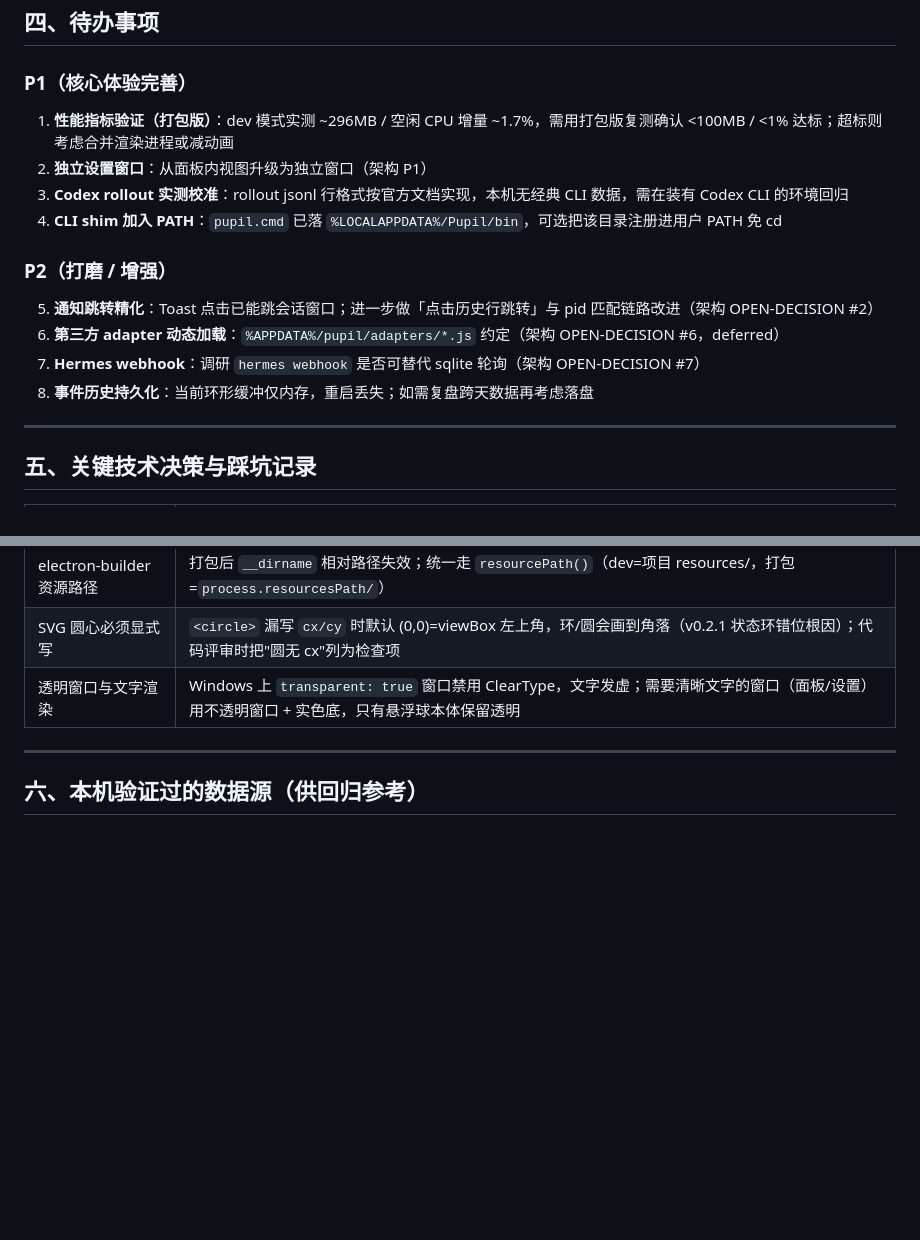
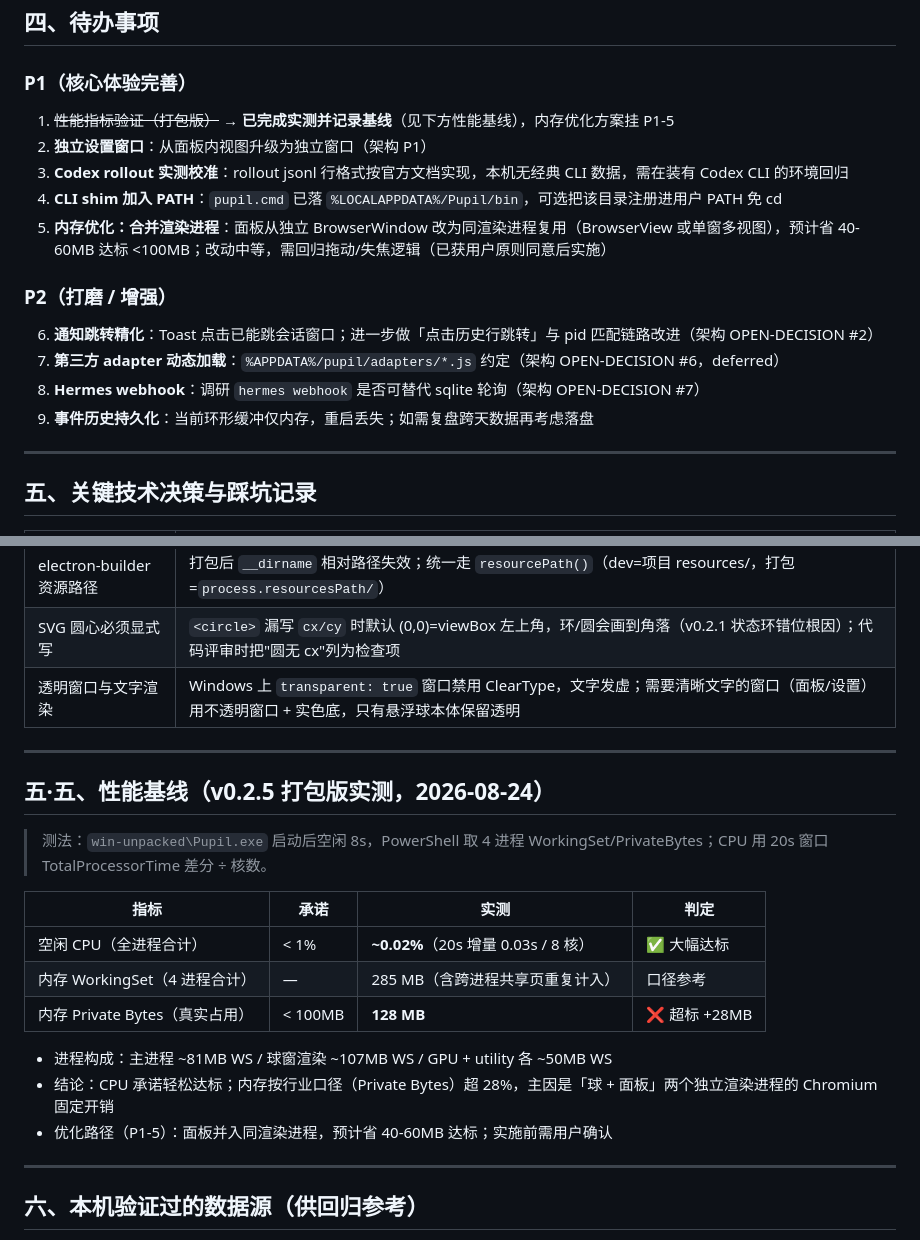
Before and after one commit to xuxuyouxiu/Pupil, a Markdown page: docs/PROGRESS.md, 2 parts joined by grey strips. GitHub-like rendering; blank space fills up the shorter version.

Commit message:
docs: v0.2.5 打包版性能基线实测（CPU 0.02% 达标 / PrivateBytes 128MB 超标，优化方案挂 P1-5）

```diff
--- a/docs/PROGRESS.md
+++ b/docs/PROGRESS.md
@@ -85,16 +85,17 @@
 ## 四、待办事项
 
 ### P1（核心体验完善）
-1. **性能指标验证（打包版）**：dev 模式实测 ~296MB / 空闲 CPU 增量 ~1.7%，需用打包版复测确认 <100MB / <1% 达标；超标则考虑合并渲染进程或减动画
+1. ~~性能指标验证（打包版）~~ → **已完成实测并记录基线**（见下方性能基线），内存优化方案挂 P1-5
 2. **独立设置窗口**：从面板内视图升级为独立窗口（架构 P1）
 3. **Codex rollout 实测校准**：rollout jsonl 行格式按官方文档实现，本机无经典 CLI 数据，需在装有 Codex CLI 的环境回归
 4. **CLI shim 加入 PATH**：`pupil.cmd` 已落 `%LOCALAPPDATA%/Pupil/bin`，可选把该目录注册进用户 PATH 免 cd
+5. **内存优化：合并渲染进程**：面板从独立 BrowserWindow 改为同渲染进程复用（BrowserView 或单窗多视图），预计省 40-60MB 达标 <100MB；改动中等，需回归拖动/失焦逻辑（已获用户原则同意后实施）
 
 ### P2（打磨 / 增强）
-5. **通知跳转精化**：Toast 点击已能跳会话窗口；进一步做「点击历史行跳转」与 pid 匹配链路改进（架构 OPEN-DECISION #2）
-6. **第三方 adapter 动态加载**：`%APPDATA%/pupil/adapters/*.js` 约定（架构 OPEN-DECISION #6，deferred）
-7. **Hermes webhook**：调研 `hermes webhook` 是否可替代 sqlite 轮询（架构 OPEN-DECISION #7）
-8. **事件历史持久化**：当前环形缓冲仅内存，重启丢失；如需复盘跨天数据再考虑落盘
+6. **通知跳转精化**：Toast 点击已能跳会话窗口；进一步做「点击历史行跳转」与 pid 匹配链路改进（架构 OPEN-DECISION #2）
+7. **第三方 adapter 动态加载**：`%APPDATA%/pupil/adapters/*.js` 约定（架构 OPEN-DECISION #6，deferred）
+8. **Hermes webhook**：调研 `hermes webhook` 是否可替代 sqlite 轮询（架构 OPEN-DECISION #7）
+9. **事件历史持久化**：当前环形缓冲仅内存，重启丢失；如需复盘跨天数据再考虑落盘
 
 ---
 
@@ -120,6 +121,22 @@
 
 ---
 
+## 五·五、性能基线（v0.2.5 打包版实测，2026-08-24）
+
+> 测法：`win-unpacked\Pupil.exe` 启动后空闲 8s，PowerShell 取 4 进程 WorkingSet/PrivateBytes；CPU 用 20s 窗口 TotalProcessorTime 差分 ÷ 核数。
+
+| 指标 | 承诺 | 实测 | 判定 |
+|------|------|------|------|
+| 空闲 CPU（全进程合计） | < 1% | **~0.02%**（20s 增量 0.03s / 8 核） | ✅ 大幅达标 |
+| 内存 WorkingSet（4 进程合计） | — | 285 MB（含跨进程共享页重复计入） | 口径参考 |
+| 内存 Private Bytes（真实占用） | < 100MB | **128 MB** | ❌ 超标 +28MB |
+
+- 进程构成：主进程 ~81MB WS / 球窗渲染 ~107MB WS / GPU + utility 各 ~50MB WS
+- 结论：CPU 承诺轻松达标；内存按行业口径（Private Bytes）超 28%，主因是「球 + 面板」两个独立渲染进程的 Chromium 固定开销
+- 优化路径（P1-5）：面板并入同渲染进程，预计省 40-60MB 达标；实施前需用户确认
+
+---
+
 ## 六、本机验证过的数据源（供回归参考）
 
 - **Claude Code**：`~/.claude/projects/<escaped-cwd>/<session-uuid>.jsonl`，本机存在且可读
```
